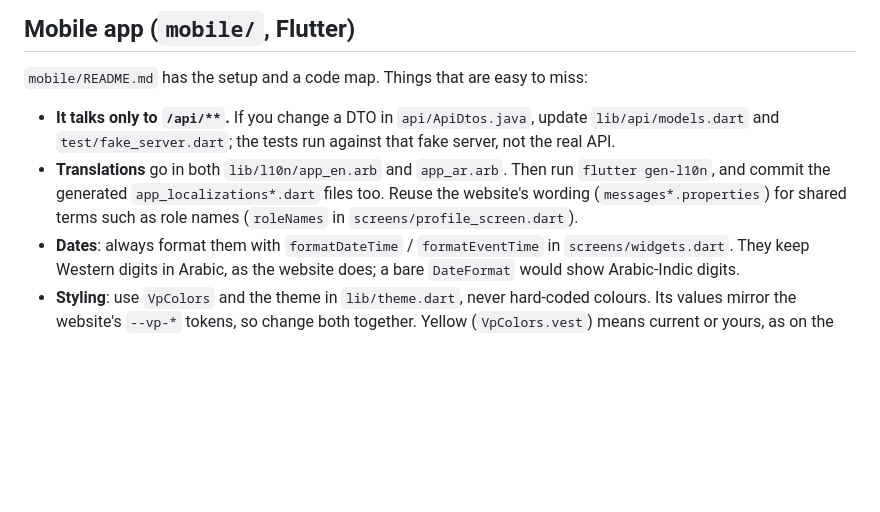
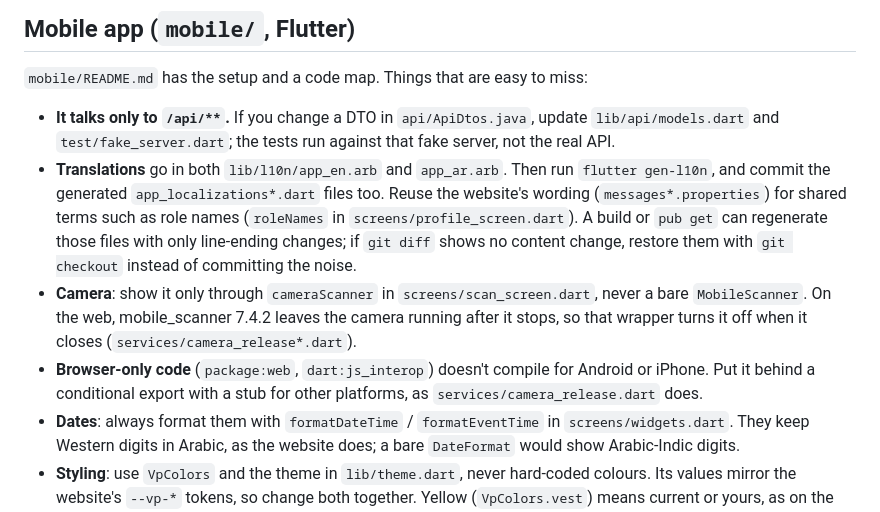
Before and after one commit to mhmdsaeed/volunteerportal, a Markdown page: CLAUDE.md, the part around the change. Rendered like a GitHub page; blank space fills up the shorter version.

Commit message:
Add camera, browser-only code and generated-file notes to CLAUDE.md
Use cameraScanner rather than a bare MobileScanner (the web camera
leak), put package:web / dart:js_interop code behind a conditional
export with a stub, and restore regenerated l10n files that only
changed line endings.

Co-Authored-By: Claude Opus 5.5 <noreply@anthropic.com>

```diff
--- a/CLAUDE.md
+++ b/CLAUDE.md
@@ -31,7 +31,9 @@ cd mobile && flutter pub get && flutter test && flutter analyze
 `mobile/README.md` has the setup and a code map. Things that are easy to miss:
 
 - **It talks only to `/api/**`.** If you change a DTO in `api/ApiDtos.java`, update `lib/api/models.dart` and `test/fake_server.dart`; the tests run against that fake server, not the real API.
-- **Translations** go in both `lib/l10n/app_en.arb` and `app_ar.arb`. Then run `flutter gen-l10n`, and commit the generated `app_localizations*.dart` files too. Reuse the website's wording (`messages*.properties`) for shared terms such as role names (`roleNames` in `screens/profile_screen.dart`).
+- **Translations** go in both `lib/l10n/app_en.arb` and `app_ar.arb`. Then run `flutter gen-l10n`, and commit the generated `app_localizations*.dart` files too. Reuse the website's wording (`messages*.properties`) for shared terms such as role names (`roleNames` in `screens/profile_screen.dart`). A build or `pub get` can regenerate those files with only line-ending changes; if `git diff` shows no content change, restore them with `git checkout` instead of committing the noise.
+- **Camera**: show it only through `cameraScanner` in `screens/scan_screen.dart`, never a bare `MobileScanner`. On the web, mobile_scanner 7.4.2 leaves the camera running after it stops, so that wrapper turns it off when it closes (`services/camera_release*.dart`).
+- **Browser-only code** (`package:web`, `dart:js_interop`) doesn't compile for Android or iPhone. Put it behind a conditional export with a stub for other platforms, as `services/camera_release.dart` does.
 - **Dates**: always format them with `formatDateTime` / `formatEventTime` in `screens/widgets.dart`. They keep Western digits in Arabic, as the website does; a bare `DateFormat` would show Arabic-Indic digits.
 - **Styling**: use `VpColors` and the theme in `lib/theme.dart`, never hard-coded colours. Its values mirror the website's `--vp-*` tokens, so change both together. Yellow (`VpColors.vest`) means current or yours, as on the website.
 - **Font**: Readex Pro is bundled as three static TTF weights (400/500/600) in `assets/fonts/`. Use one of those weights; Flutter doesn't reliably map weights onto variable fonts.
```
